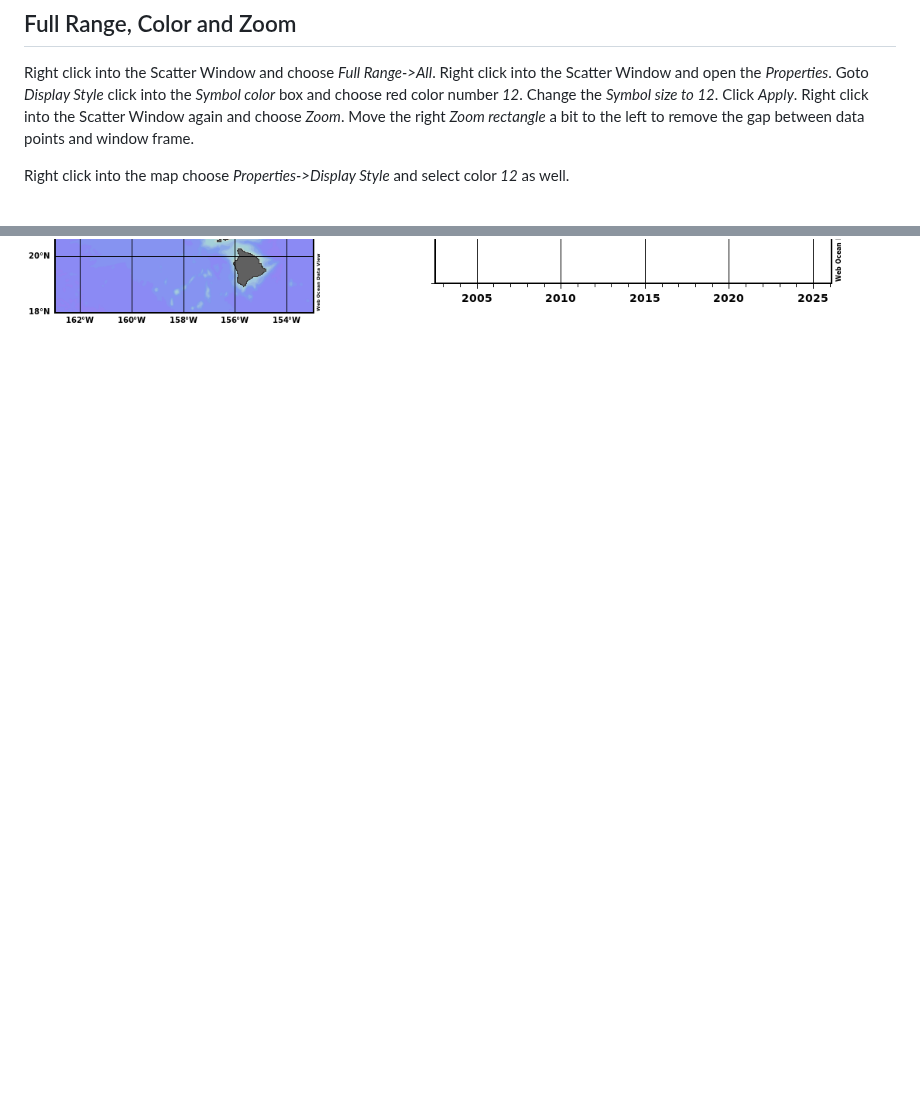
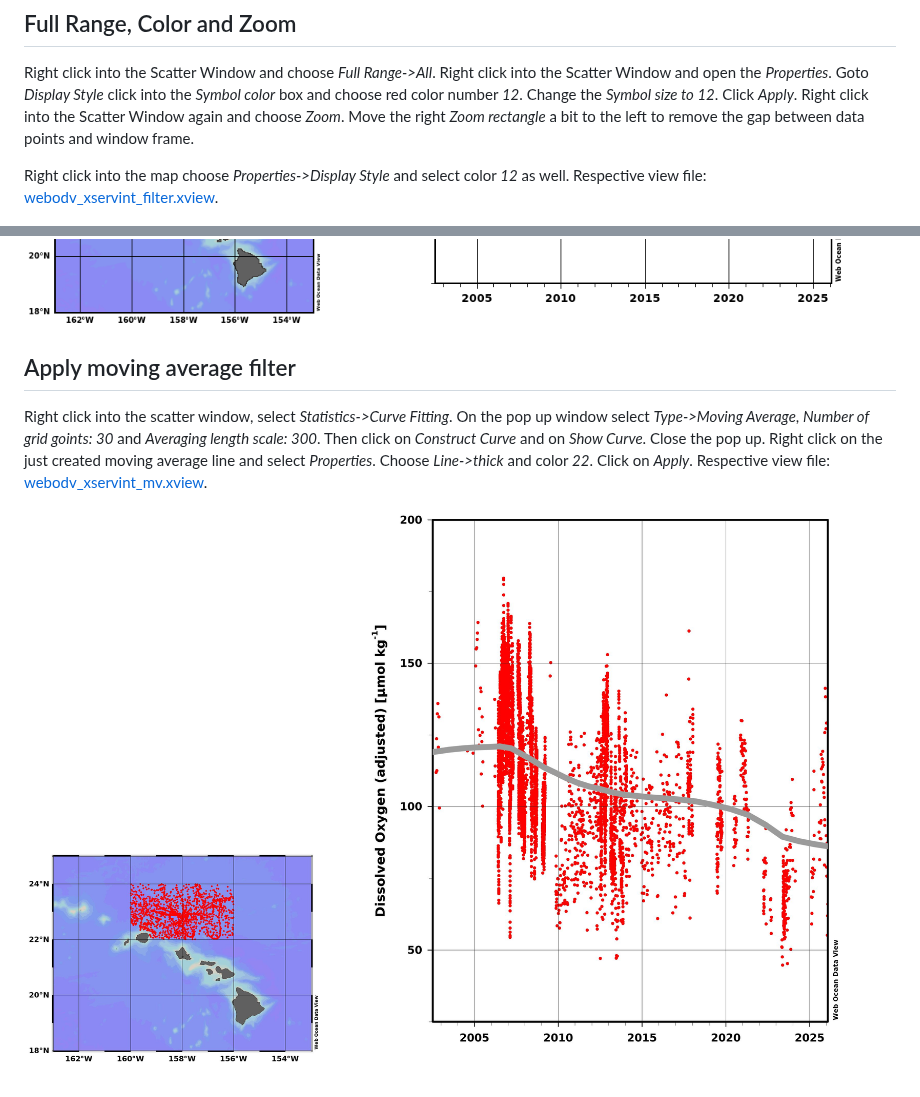
Before and after one commit to smieruch/webodv-cross-server-integration, a Markdown page: README.md, 2 parts joined by grey strips. GitHub-like rendering; pictures changed too: step5.png (added); blank space fills up the shorter version.

```diff
--- a/README.md
+++ b/README.md
@@ -75,5 +75,17 @@ points and window frame.
 
 Right click into the map
 choose *Properties->Display Style* and select color *12* as well.
+Respective view file: [webodv_xservint_filter.xview](webodv_xservint_filter.xview).
 
 ![alt text](./step4.png "Filter Depth")
+
+
+## Apply moving average filter
+
+Right click into the scatter window, select *Statistics->Curve Fitting*. On the pop up window select
+*Type->Moving Average*, *Number of grid goints: 30* and *Averaging length scale: 300*. Then click on
+*Construct Curve* and on *Show Curve*. Close the pop up. Right click on the just created moving
+average line and select *Properties*. Choose *Line->thick* and color *22*. Click on *Apply*.
+Respective view file: [webodv_xservint_mv.xview](webodv_xservint_mv.xview).
+
+![alt text](./step5.png "Moving Average")
```
Also changed, not shown: 2 other files.
